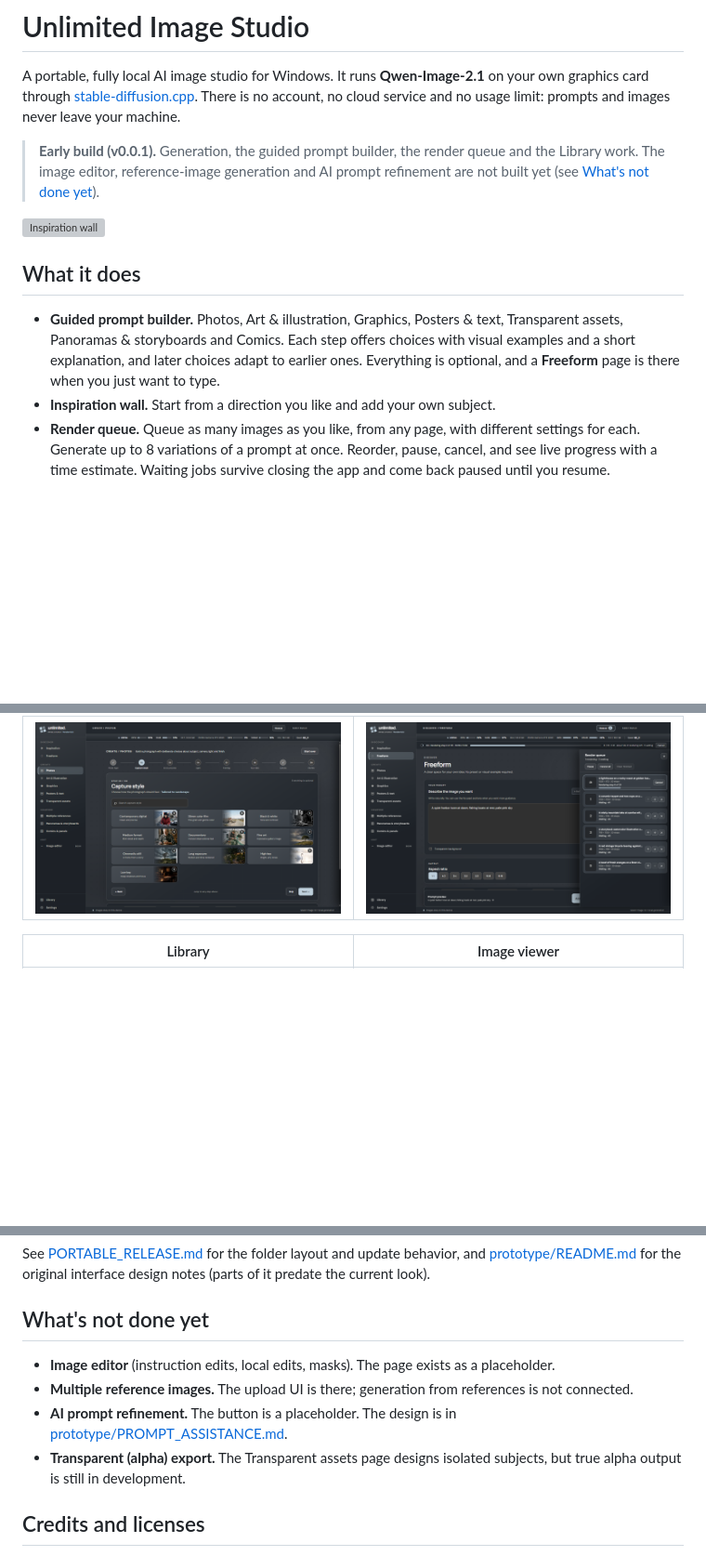
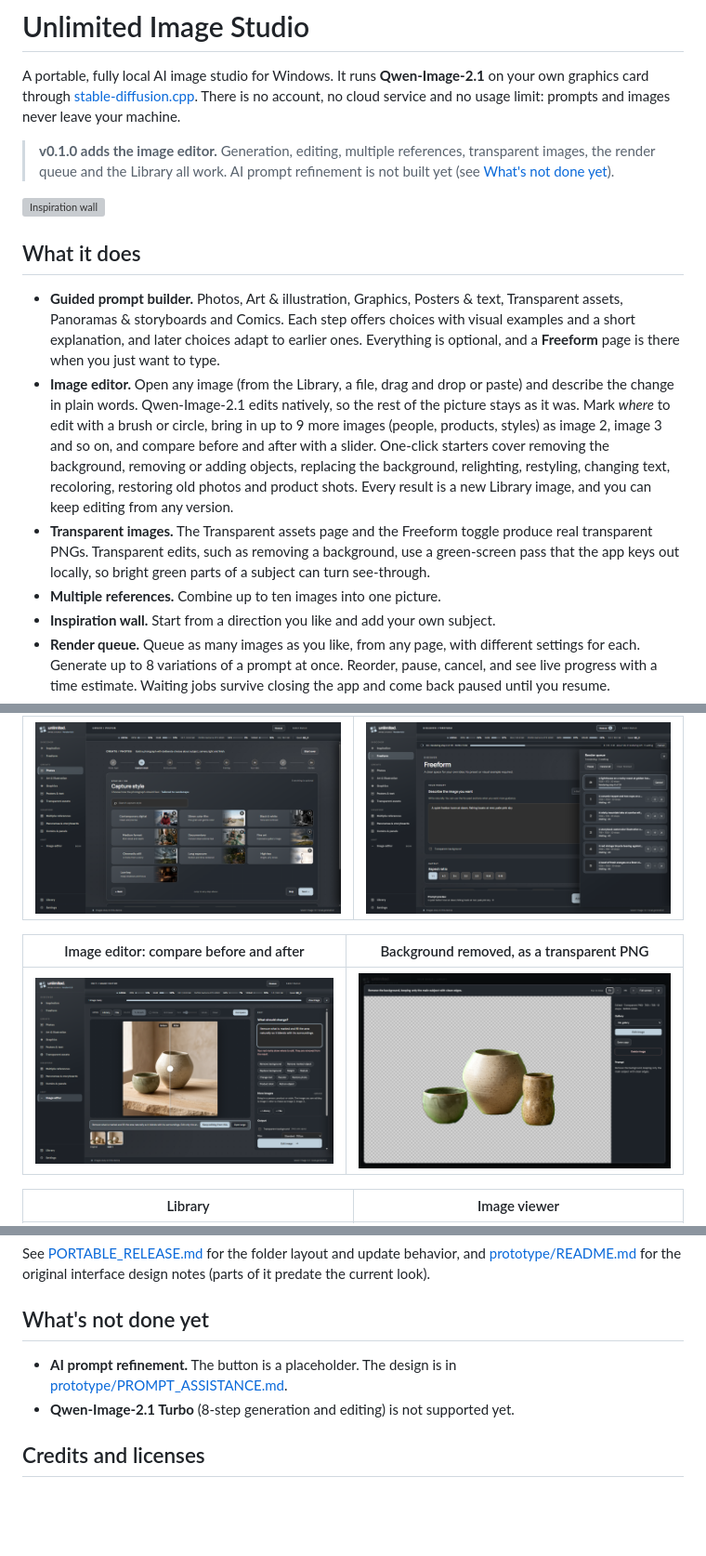
Before and after one commit to criso2hd-alt/Unlimited-ImageGen-Editor, a Markdown page: README.md, 3 parts joined by grey strips. Shown at 93% size. GitHub-like rendering; pictures changed too: docs/screenshots/06-editor-compare.png (added), docs/screenshots/07-cutout.png (added); blank space fills up the shorter version; grey boxes are pictures that could not be loaded.

```diff
--- a/README.md
+++ b/README.md
@@ -2,13 +2,16 @@
 
 A portable, fully local AI image studio for Windows. It runs **Qwen-Image-2.1** on your own graphics card through [stable-diffusion.cpp](https://github.com/leejet/stable-diffusion.cpp). There is no account, no cloud service and no usage limit: prompts and images never leave your machine.
 
-> **Early build (v0.0.1).** Generation, the guided prompt builder, the render queue and the Library work. The image editor, reference-image generation and AI prompt refinement are not built yet (see [What's not done yet](#whats-not-done-yet)).
+> **v0.1.0 adds the image editor.** Generation, editing, multiple references, transparent images, the render queue and the Library all work. AI prompt refinement is not built yet (see [What's not done yet](#whats-not-done-yet)).
 
 ![Inspiration wall](docs/screenshots/01-inspiration.png)
 
 ## What it does
 
 - **Guided prompt builder.** Photos, Art & illustration, Graphics, Posters & text, Transparent assets, Panoramas & storyboards and Comics. Each step offers choices with visual examples and a short explanation, and later choices adapt to earlier ones. Everything is optional, and a **Freeform** page is there when you just want to type.
+- **Image editor.** Open any image (from the Library, a file, drag and drop or paste) and describe the change in plain words. Qwen-Image-2.1 edits natively, so the rest of the picture stays as it was. Mark *where* to edit with a brush or circle, bring in up to 9 more images (people, products, styles) as image 2, image 3 and so on, and compare before and after with a slider. One-click starters cover removing the background, removing or adding objects, replacing the background, relighting, restyling, changing text, recoloring, restoring old photos and product shots. Every result is a new Library image, and you can keep editing from any version.
+- **Transparent images.** The Transparent assets page and the Freeform toggle produce real transparent PNGs. Transparent edits, such as removing a background, use a green-screen pass that the app keys out locally, so bright green parts of a subject can turn see-through.
+- **Multiple references.** Combine up to ten images into one picture.
 - **Inspiration wall.** Start from a direction you like and add your own subject.
 - **Render queue.** Queue as many images as you like, from any page, with different settings for each. Generate up to 8 variations of a prompt at once. Reorder, pause, cancel, and see live progress with a time estimate. Waiting jobs survive closing the app and come back paused until you resume.
 - **Library.** PNG originals and their prompts are stored beside the app. Rate images, organize them into galleries, select several at once, and delete (to the Recycle Bin, with Undo). A full-size viewer has zoom and full screen.
@@ -18,6 +21,10 @@ A portable, fully local AI image studio for Windows. It runs **Qwen-Image-2.1**
 | Guided builder | Render queue |
 |---|---|
 | ![Guided builder](docs/screenshots/02-guided-builder.png) | ![Render queue](docs/screenshots/03-queue.png) |
+
+| Image editor: compare before and after | Background removed, as a transparent PNG |
+|---|---|
+| ![Image editor](docs/screenshots/06-editor-compare.png) | ![Cut-out](docs/screenshots/07-cutout.png) |
 
 | Library | Image viewer |
 |---|---|
@@ -58,10 +65,8 @@ See [PORTABLE_RELEASE.md](PORTABLE_RELEASE.md) for the folder layout and update
 
 ## What's not done yet
 
-- **Image editor** (instruction edits, local edits, masks). The page exists as a placeholder.
-- **Multiple reference images.** The upload UI is there; generation from references is not connected.
 - **AI prompt refinement.** The button is a placeholder. The design is in [prototype/PROMPT_ASSISTANCE.md](prototype/PROMPT_ASSISTANCE.md).
-- **Transparent (alpha) export.** The Transparent assets page designs isolated subjects, but true alpha output is still in development.
+- **Qwen-Image-2.1 Turbo** (8-step generation and editing) is not supported yet.
 
 ## Credits and licenses
 
```
Also changed, not shown: other parts of README.md (+1 -1 lines), 14 other files.
